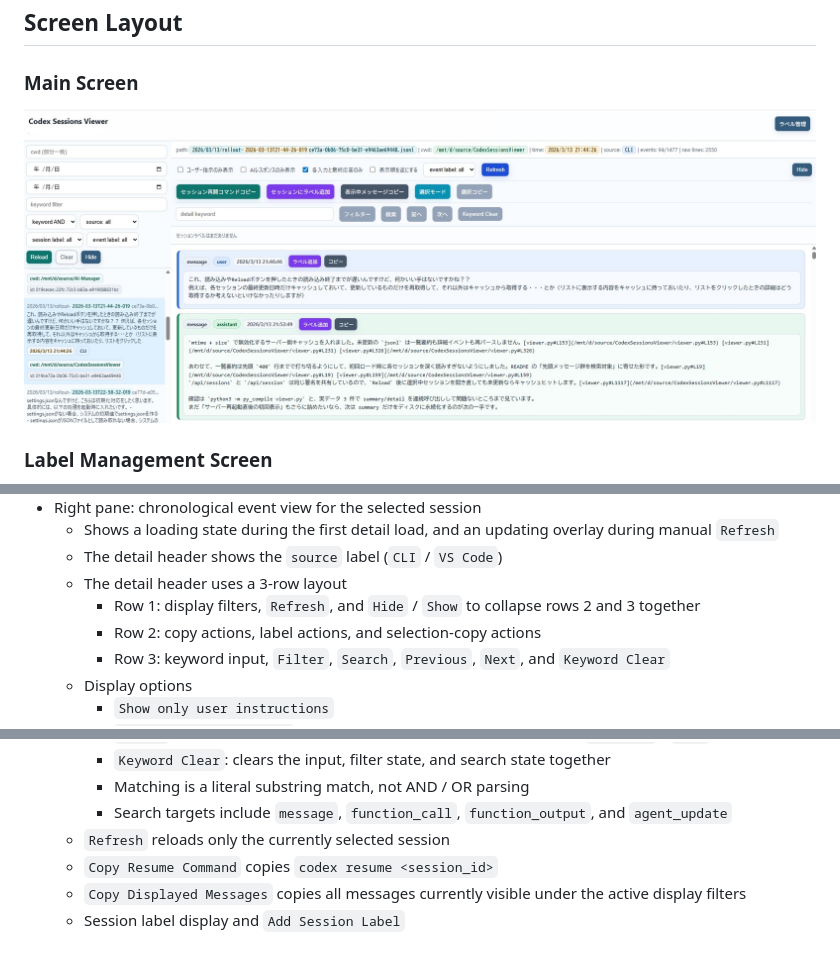
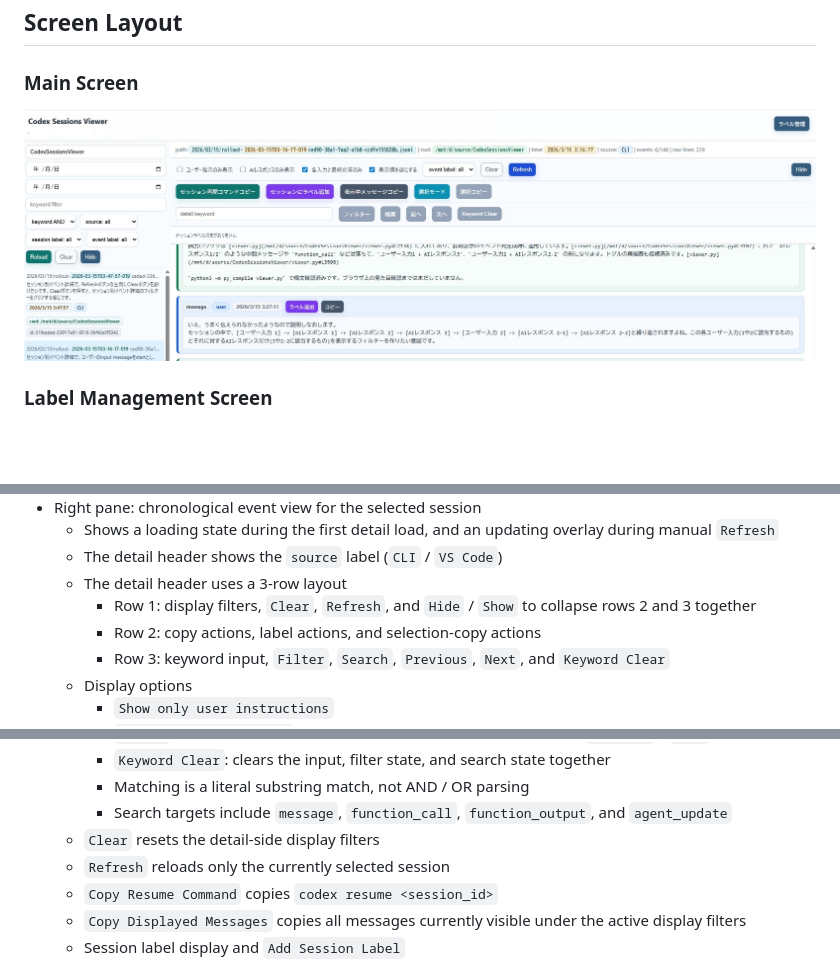
Before and after one commit to ochtum/CodexSessionsViewer, a Markdown page: README_en.md, 3 parts joined by grey strips. Drawn GitHub-style; pictures changed too: image/00001.jpg; blank space fills up the shorter version.

```diff
--- a/README_en.md
+++ b/README_en.md
@@ -104,7 +104,7 @@ HOST=0.0.0.0 python3 viewer.py
   - Shows a loading state during the first detail load, and an updating overlay during manual `Refresh`
   - The detail header shows the `source` label (`CLI` / `VS Code`)
   - The detail header uses a 3-row layout
-    - Row 1: display filters, `Refresh`, and `Hide` / `Show` to collapse rows 2 and 3 together
+    - Row 1: display filters, `Clear`, `Refresh`, and `Hide` / `Show` to collapse rows 2 and 3 together
     - Row 2: copy actions, label actions, and selection-copy actions
     - Row 3: keyword input, `Filter`, `Search`, `Previous`, `Next`, and `Keyword Clear`
   - Display options
@@ -118,6 +118,7 @@ HOST=0.0.0.0 python3 viewer.py
     - `Keyword Clear`: clears the input, filter state, and search state together
     - Matching is a literal substring match, not AND / OR parsing
     - Search targets include `message`, `function_call`, `function_output`, and `agent_update`
+  - `Clear` resets the detail-side display filters
   - `Refresh` reloads only the currently selected session
   - `Copy Resume Command` copies `codex resume <session_id>`
   - `Copy Displayed Messages` copies all messages currently visible under the active display filters
```
Also changed, not shown: README.md (+2 -1 lines), 1 other file.
